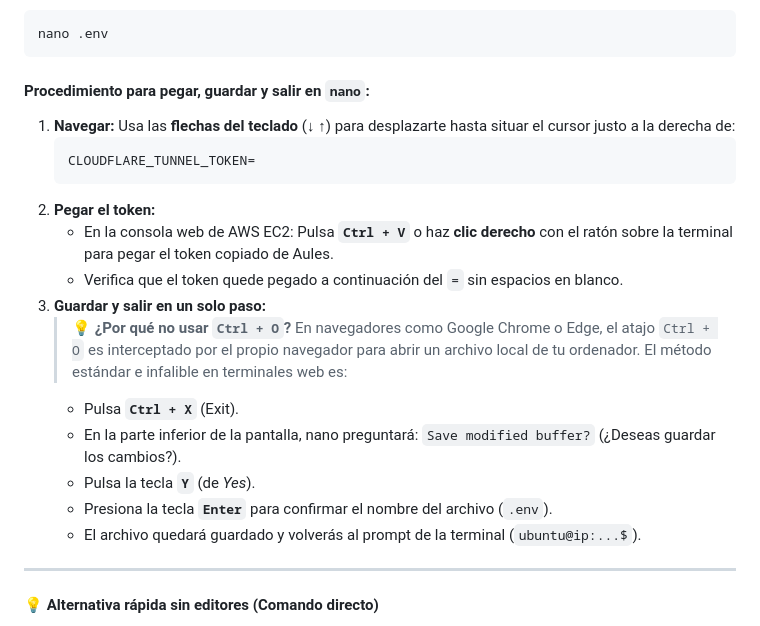
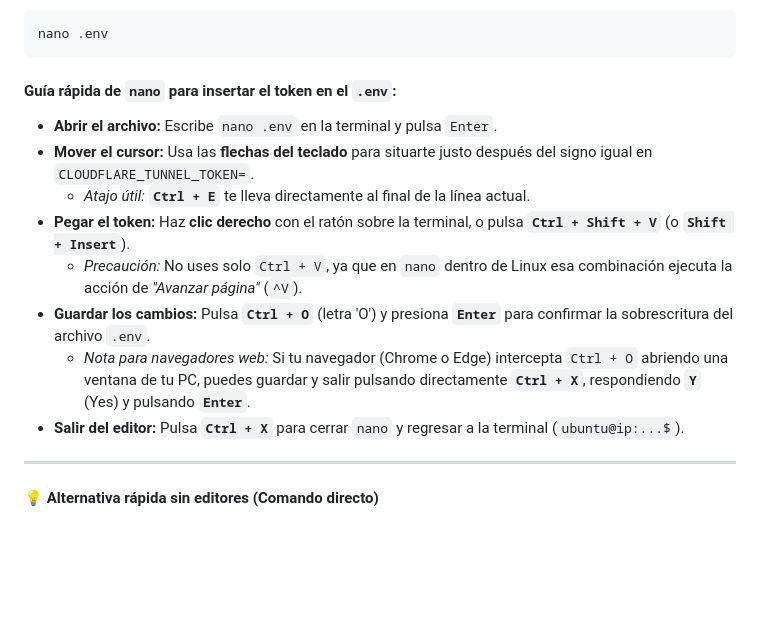
Before and after one commit to Fran-Requena/pizzeria-base, a Markdown page: P02_Conectividad_Cloudflare_Tunnels.md, the part around the change. Rendered like a GitHub page; blank space fills up the shorter version.

Commit message:
docs(P02): refine nano guide with Linux keybindings and pasting precautions

````diff
--- a/P02_Conectividad_Cloudflare_Tunnels.md
+++ b/P02_Conectividad_Cloudflare_Tunnels.md
@@ -72,22 +72,16 @@ Abre el archivo de configuración `.env` con el editor de texto `nano`:
 nano .env
 ```
 
-#### Procedimiento para pegar, guardar y salir en `nano`:
+#### Guía rápida de `nano` para insertar el token en el `.env`:
 
-1. **Navegar:** Usa las **flechas del teclado** (↓ ↑) para desplazarte hasta situar el cursor justo a la derecha de:
-   ```env
-   CLOUDFLARE_TUNNEL_TOKEN=
-   ```
-2. **Pegar el token:**
-   - En la consola web de AWS EC2: Pulsa **`Ctrl + V`** o haz **clic derecho** con el ratón sobre la terminal para pegar el token copiado de Aules.
-   - Verifica que el token quede pegado a continuación del `=` sin espacios en blanco.
-3. **Guardar y salir en un solo paso:**
-   > 💡 **¿Por qué no usar `Ctrl + O`?** En navegadores como Google Chrome o Edge, el atajo `Ctrl + O` es interceptado por el propio navegador para abrir un archivo local de tu ordenador. El método estándar e infalible en terminales web es:
-   - Pulsa **`Ctrl + X`** (Exit).
-   - En la parte inferior de la pantalla, nano preguntará: `Save modified buffer?` (¿Deseas guardar los cambios?).
-   - Pulsa la tecla **`Y`** (de *Yes*).
-   - Presiona la tecla **`Enter`** para confirmar el nombre del archivo (`.env`).
-   - El archivo quedará guardado y volverás al prompt de la terminal (`ubuntu@ip:...$`).
+* **Abrir el archivo:** Escribe `nano .env` en la terminal y pulsa `Enter`.
+* **Mover el cursor:** Usa las **flechas del teclado** para situarte justo después del signo igual en `CLOUDFLARE_TUNNEL_TOKEN=`.
+  * *Atajo útil:* **`Ctrl + E`** te lleva directamente al final de la línea actual.
+* **Pegar el token:** Haz **clic derecho** con el ratón sobre la terminal, o pulsa **`Ctrl + Shift + V`** (o **`Shift + Insert`**).
+  * *Precaución:* No uses solo `Ctrl + V`, ya que en `nano` dentro de Linux esa combinación ejecuta la acción de *"Avanzar página"* (`^V`).
+* **Guardar los cambios:** Pulsa **`Ctrl + O`** (letra 'O') y presiona **`Enter`** para confirmar la sobrescritura del archivo `.env`.
+  * *Nota para navegadores web:* Si tu navegador (Chrome o Edge) intercepta `Ctrl + O` abriendo una ventana de tu PC, puedes guardar y salir pulsando directamente **`Ctrl + X`**, respondiendo **`Y`** (Yes) y pulsando **`Enter`**.
+* **Salir del editor:** Pulsa **`Ctrl + X`** para cerrar `nano` y regresar a la terminal (`ubuntu@ip:...$`).
 
 ---
 
````
